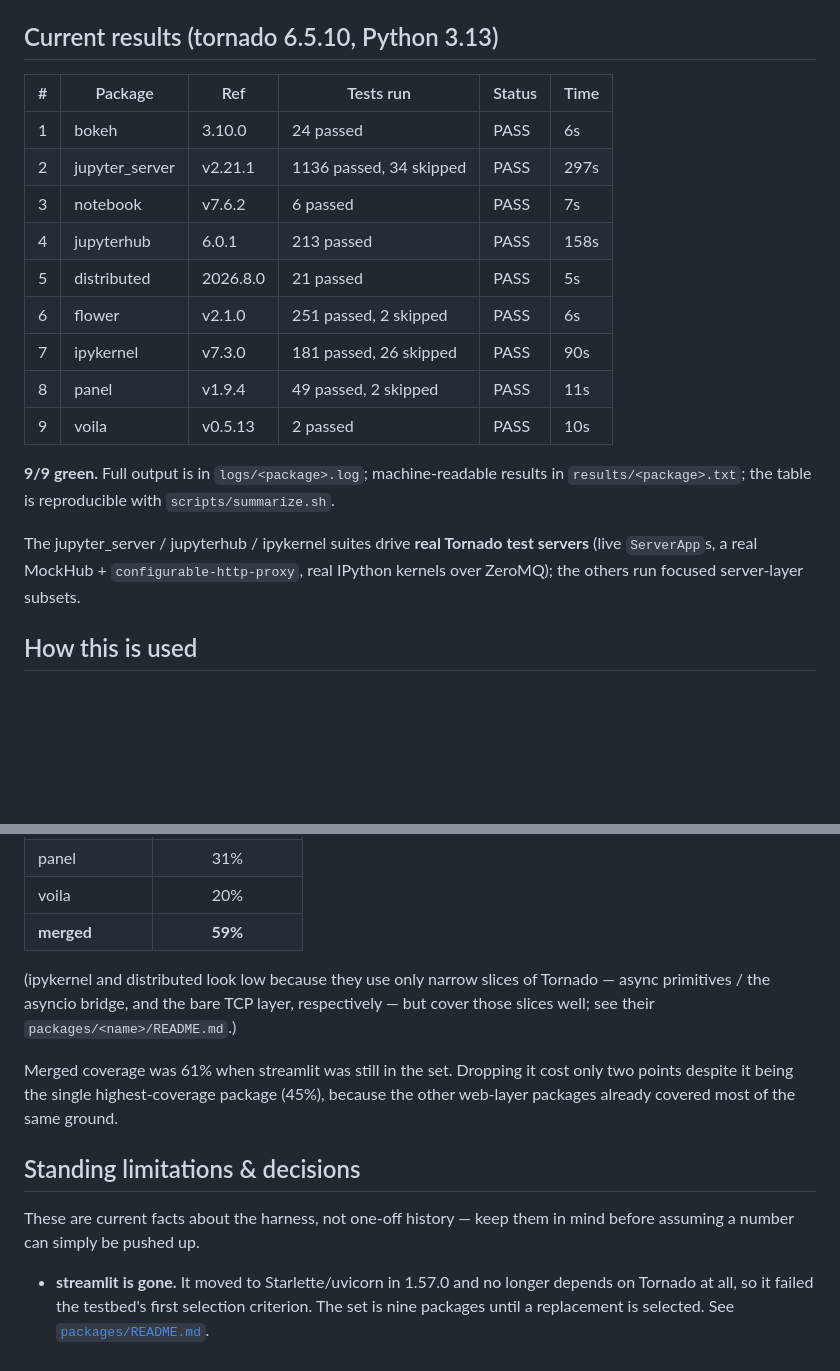
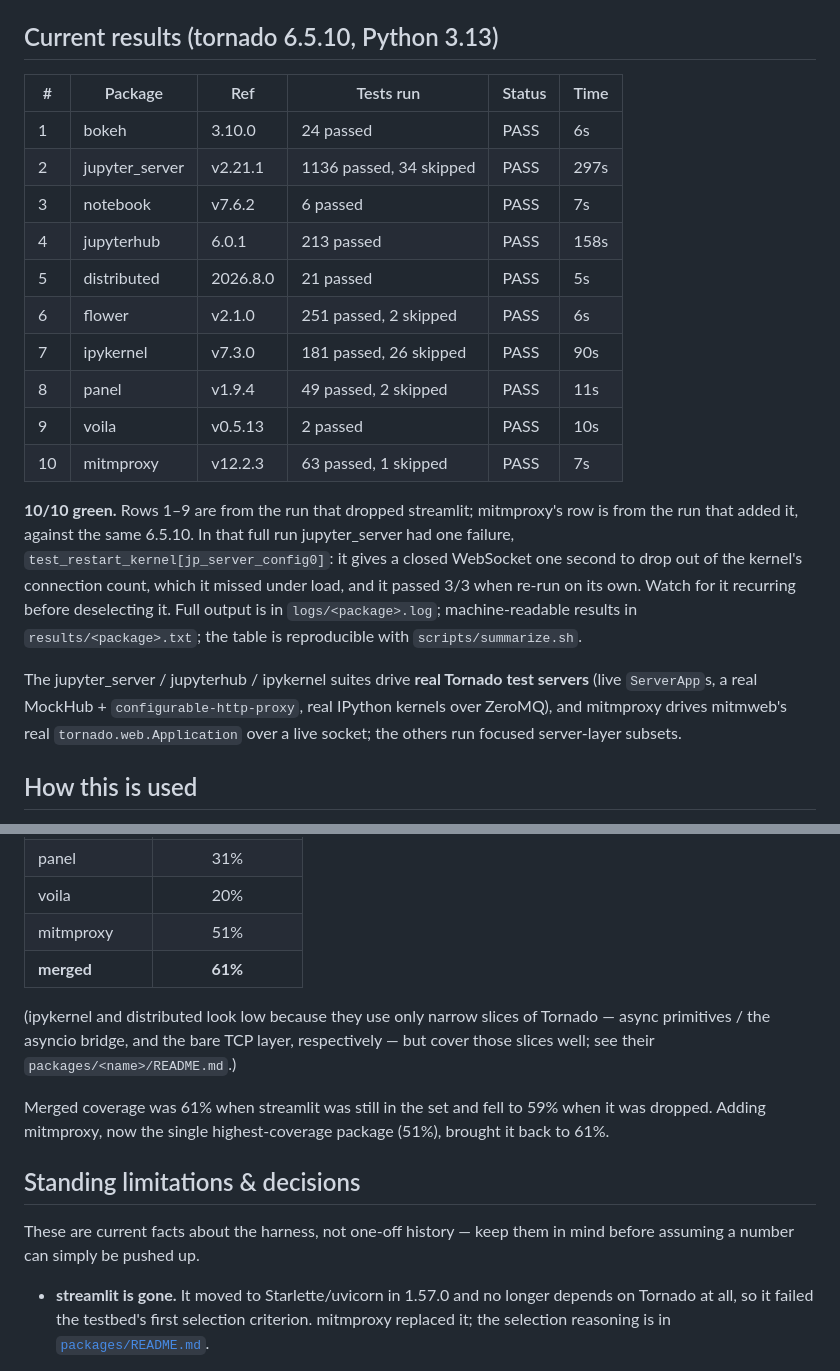
Before and after one commit to bdarnell/tornado-testbed, a Markdown page: REPORT.md, 2 parts joined by grey strips. Drawn GitHub-style; blank space fills up the shorter version.

Commit message:
REPORT: record mitmproxy's results and the restored 61% merged coverage
Also notes the one jupyter_server failure seen in the full ten-package run
(test_restart_kernel, a 1s WebSocket-close timing window, 3/3 green in
isolation) so it can be recognised if it recurs, rather than deselected on
one sighting.

Co-Authored-By: Claude Opus 5.5 <noreply@anthropic.com>
Claude-Session: https://claude.ai/code/session_01MyXmDr7UXLrNzmTHacU7Gp

```diff
--- a/REPORT.md
+++ b/REPORT.md
@@ -13,25 +13,33 @@ and verifies that is what actually ends up imported.
 
 ## Current results (tornado 6.5.10, Python 3.13)
 
-| # | Package        | Ref        | Tests run                | Status | Time |
-|---|----------------|------------|--------------------------|--------|------|
-| 1 | bokeh          | 3.10.0     | 24 passed                | PASS   | 6s   |
-| 2 | jupyter_server | v2.21.1    | 1136 passed, 34 skipped  | PASS   | 297s |
-| 3 | notebook       | v7.6.2     | 6 passed                 | PASS   | 7s   |
-| 4 | jupyterhub     | 6.0.1      | 213 passed               | PASS   | 158s |
-| 5 | distributed    | 2026.8.0   | 21 passed                | PASS   | 5s   |
-| 6 | flower         | v2.1.0     | 251 passed, 2 skipped    | PASS   | 6s   |
-| 7 | ipykernel      | v7.3.0     | 181 passed, 26 skipped   | PASS   | 90s  |
-| 8 | panel          | v1.9.4     | 49 passed, 2 skipped     | PASS   | 11s  |
-| 9 | voila          | v0.5.13    | 2 passed                 | PASS   | 10s  |
+| #  | Package        | Ref        | Tests run                | Status | Time |
+|----|----------------|------------|--------------------------|--------|------|
+| 1  | bokeh          | 3.10.0     | 24 passed                | PASS   | 6s   |
+| 2  | jupyter_server | v2.21.1    | 1136 passed, 34 skipped  | PASS   | 297s |
+| 3  | notebook       | v7.6.2     | 6 passed                 | PASS   | 7s   |
+| 4  | jupyterhub     | 6.0.1      | 213 passed               | PASS   | 158s |
+| 5  | distributed    | 2026.8.0   | 21 passed                | PASS   | 5s   |
+| 6  | flower         | v2.1.0     | 251 passed, 2 skipped    | PASS   | 6s   |
+| 7  | ipykernel      | v7.3.0     | 181 passed, 26 skipped   | PASS   | 90s  |
+| 8  | panel          | v1.9.4     | 49 passed, 2 skipped     | PASS   | 11s  |
+| 9  | voila          | v0.5.13    | 2 passed                 | PASS   | 10s  |
+| 10 | mitmproxy      | v12.2.3    | 63 passed, 1 skipped     | PASS   | 7s   |
 
-**9/9 green.** Full output is in `logs/<package>.log`; machine-readable results
-in `results/<package>.txt`; the table is reproducible with
-`scripts/summarize.sh`.
+**10/10 green.** Rows 1–9 are from the run that dropped streamlit; mitmproxy's
+row is from the run that added it, against the same 6.5.10. In that full run
+jupyter_server had one failure, `test_restart_kernel[jp_server_config0]`: it
+gives a closed WebSocket one second to drop out of the kernel's connection
+count, which it missed under load, and it passed 3/3 when re-run on its own.
+Watch for it recurring before deselecting it. Full output is in
+`logs/<package>.log`; machine-readable results in `results/<package>.txt`; the
+table is reproducible with `scripts/summarize.sh`.
 
 The jupyter_server / jupyterhub / ipykernel suites drive **real Tornado test
 servers** (live `ServerApp`s, a real MockHub + `configurable-http-proxy`, real
-IPython kernels over ZeroMQ); the others run focused server-layer subsets.
+IPython kernels over ZeroMQ), and mitmproxy drives mitmweb's real
+`tornado.web.Application` over a live socket; the others run focused
+server-layer subsets.
 
 ## How this is used
 
@@ -106,16 +114,17 @@ package running well clear of its own floor.
 | ipykernel      |  7% |
 | panel          | 31% |
 | voila          | 20% |
-| **merged**     | **59%** |
+| mitmproxy      | 51% |
+| **merged**     | **61%** |
 
 (ipykernel and distributed look low because they use only narrow slices of
 Tornado — async primitives / the asyncio bridge, and the bare TCP layer,
 respectively — but cover those slices well; see their
 `packages/<name>/README.md`.)
 
-Merged coverage was 61% when streamlit was still in the set. Dropping it cost
-only two points despite it being the single highest-coverage package (45%),
-because the other web-layer packages already covered most of the same ground.
+Merged coverage was 61% when streamlit was still in the set and fell to 59%
+when it was dropped. Adding mitmproxy, now the single highest-coverage package
+(51%), brought it back to 61%.
 
 ## Standing limitations & decisions
 
@@ -124,7 +133,7 @@ mind before assuming a number can simply be pushed up.
 
 - **streamlit is gone.** It moved to Starlette/uvicorn in 1.57.0 and no longer
   depends on Tornado at all, so it failed the testbed's first selection
-  criterion. The set is nine packages until a replacement is selected. See
+  criterion. mitmproxy replaced it; the selection reasoning is in
   [`packages/README.md`](packages/README.md).
 
 - **`tornado.auth` is stuck at ~18%.** Flower is the *only* package here that
```
